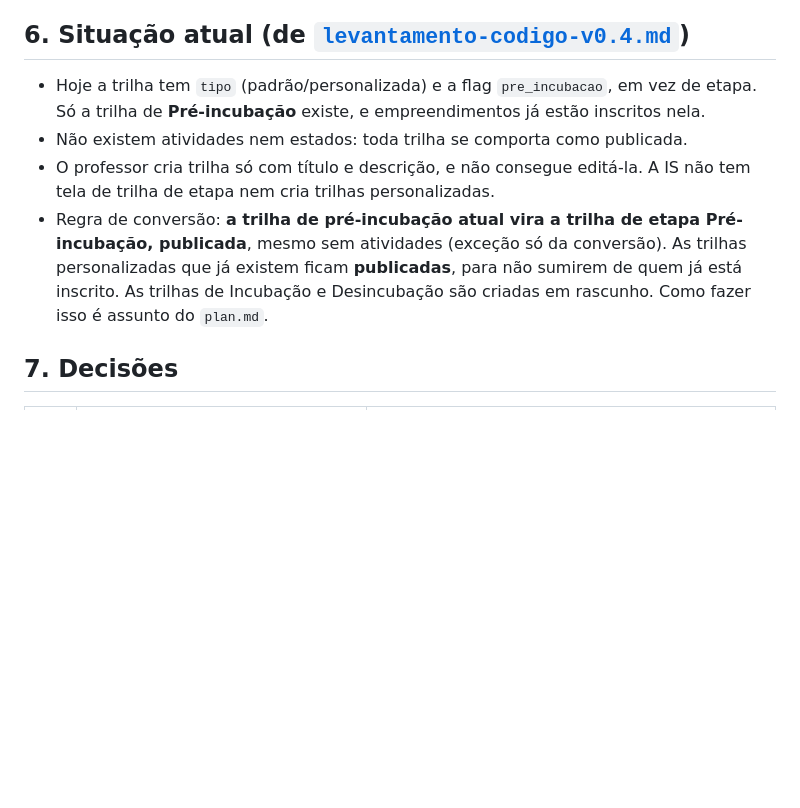
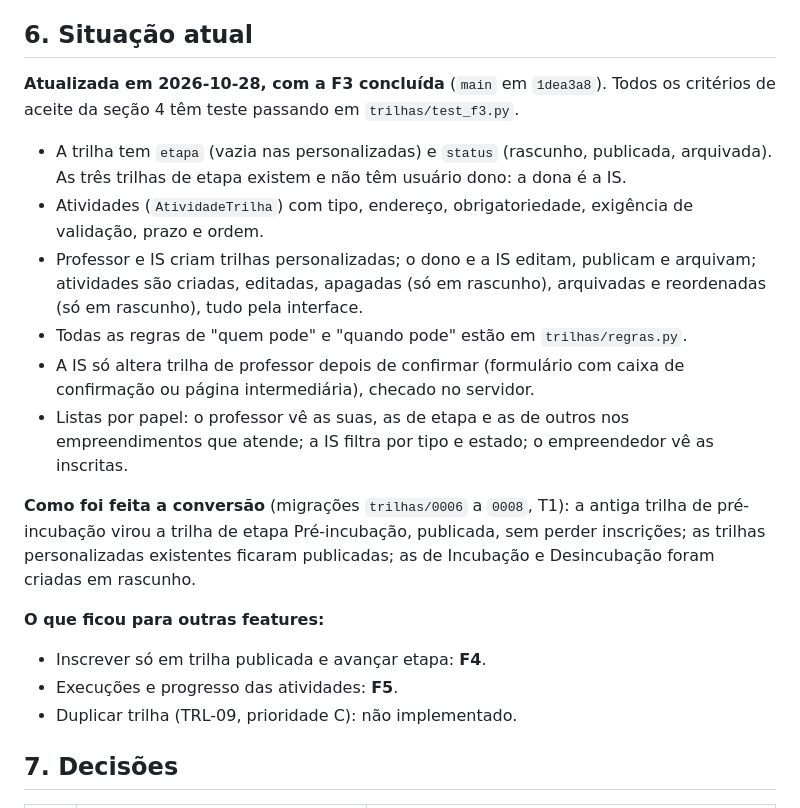
Before and after one commit to IS-UFSM/SGIS, a Markdown page: specs/F3-trilhas/spec.md, the part around the change. Rendered like a GitHub page; blank space fills up the shorter version.

```diff
--- a/specs/F3-trilhas/spec.md
+++ b/specs/F3-trilhas/spec.md
@@ -131,12 +131,23 @@ Permitir que a IS mantenha as três trilhas de etapa e que professores e a IS cr
 - Duplicar trilha (TRL-09).
 - Etapas internas, vídeos, questionários e upload de arquivos.
 
-## 6. Situação atual (de [`levantamento-codigo-v0.4.md`](../levantamento-codigo-v0.4.md))
+## 6. Situação atual
 
-- Hoje a trilha tem `tipo` (padrão/personalizada) e a flag `pre_incubacao`, em vez de etapa. Só a trilha de **Pré-incubação** existe, e empreendimentos já estão inscritos nela.
-- Não existem atividades nem estados: toda trilha se comporta como publicada.
-- O professor cria trilha só com título e descrição, e não consegue editá-la. A IS não tem tela de trilha de etapa nem cria trilhas personalizadas.
-- Regra de conversão: **a trilha de pré-incubação atual vira a trilha de etapa Pré-incubação, publicada**, mesmo sem atividades (exceção só da conversão). As trilhas personalizadas que já existem ficam **publicadas**, para não sumirem de quem já está inscrito. As trilhas de Incubação e Desincubação são criadas em rascunho. Como fazer isso é assunto do `plan.md`.
+**Atualizada em 2026-10-28, com a F3 concluída** (`main` em `1dea3a8`). Todos os critérios de aceite da seção 4 têm teste passando em `trilhas/test_f3.py`.
+
+- A trilha tem `etapa` (vazia nas personalizadas) e `status` (rascunho, publicada, arquivada). As três trilhas de etapa existem e não têm usuário dono: a dona é a IS.
+- Atividades (`AtividadeTrilha`) com tipo, endereço, obrigatoriedade, exigência de validação, prazo e ordem.
+- Professor e IS criam trilhas personalizadas; o dono e a IS editam, publicam e arquivam; atividades são criadas, editadas, apagadas (só em rascunho), arquivadas e reordenadas (só em rascunho), tudo pela interface.
+- Todas as regras de "quem pode" e "quando pode" estão em `trilhas/regras.py`.
+- A IS só altera trilha de professor depois de confirmar (formulário com caixa de confirmação ou página intermediária), checado no servidor.
+- Listas por papel: o professor vê as suas, as de etapa e as de outros nos empreendimentos que atende; a IS filtra por tipo e estado; o empreendedor vê as inscritas.
+
+**Como foi feita a conversão** (migrações `trilhas/0006` a `0008`, T1): a antiga trilha de pré-incubação virou a trilha de etapa Pré-incubação, publicada, sem perder inscrições; as trilhas personalizadas existentes ficaram publicadas; as de Incubação e Desincubação foram criadas em rascunho.
+
+**O que ficou para outras features:**
+- Inscrever só em trilha publicada e avançar etapa: **F4**.
+- Execuções e progresso das atividades: **F5**.
+- Duplicar trilha (TRL-09, prioridade C): não implementado.
 
 ## 7. Decisões
 
```
Also changed, not shown: specs/F3-trilhas/tasks.md (+12 -0 lines), specs/levantamento-codigo-v0.4.md (+28 -25 lines).
